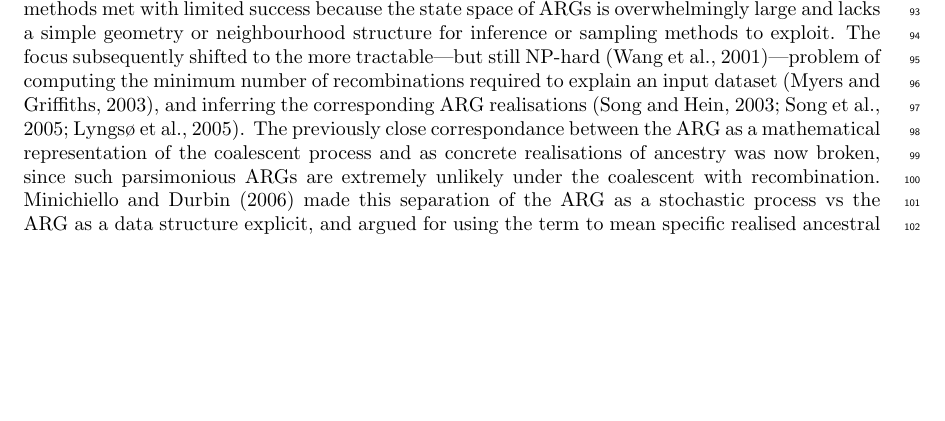
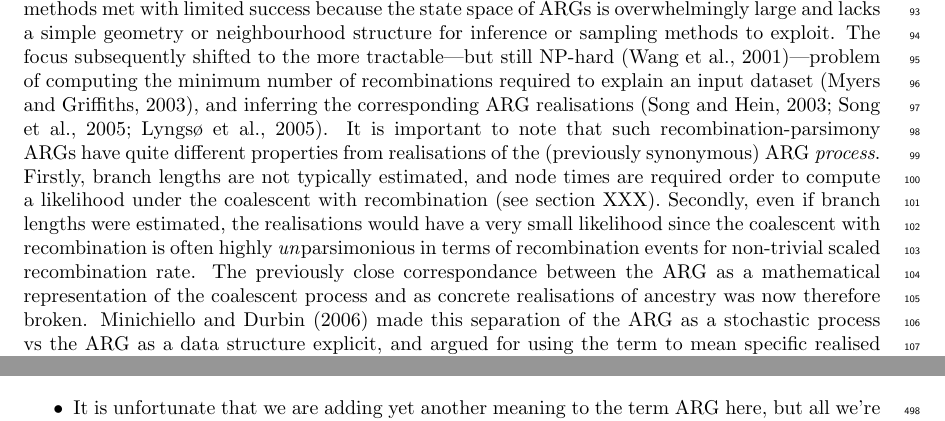
Before and after one commit to tskit-dev/what-is-an-arg-paper, a LaTeX paper (paper.tex): part of page 3 of 25 before the commit and two parts of pages 3 and 14 of 25 after it, the two joined at a grey line, cut so that both start at the same text, the shorter picture padded with empty space. Compiled offline with pdfLaTeX.

Commit message:
Update on parsimony, following review

```diff
--- a/paper.tex
+++ b/paper.tex
@@ -194,12 +194,18 @@ tractable---but still NP-hard~\citep{wang2001perfect}---problem of computing
 the minimum number of recombinations required
 to explain an input dataset~\citep{myers2003bounds}, and inferring the corresponding
 ARG realisations~\citep{song2003parsimonious,song2005efficient,lyngso2005minimum}.
+It is important to note that such recombination-parsimony ARGs
+have quite different properties from realisations of the
+(previously synonymous) ARG \emph{process}. Firstly, branch lengths are
+not typically estimated, and node times are required
+order to compute a likelihood under the coalescent with recombination
+(see section XXX). Secondly, even if branch lengths were estimated,
+the realisations would have a very small likelihood since
+the coalescent with recombination is often highly \emph{un}parsimonious
+in terms of recombination events for non-trivial scaled recombination rate.
 The previously close correspondance
 between the ARG as a mathematical representation of the coalescent process
-and as concrete realisations of ancestry was now broken,
-since such parsimonious ARGs are extremely unlikely under the
-% JK: I assume this is true; any citations to back it up I wonder?
-coalescent with recombination.
+and as concrete realisations of ancestry was now therefore broken.
 \cite{minichiello2006mapping} made this separation of the ARG as a
 stochastic process vs the ARG as a data structure explicit, and
 argued for using the term to mean specific realised ancestral histories.
```
